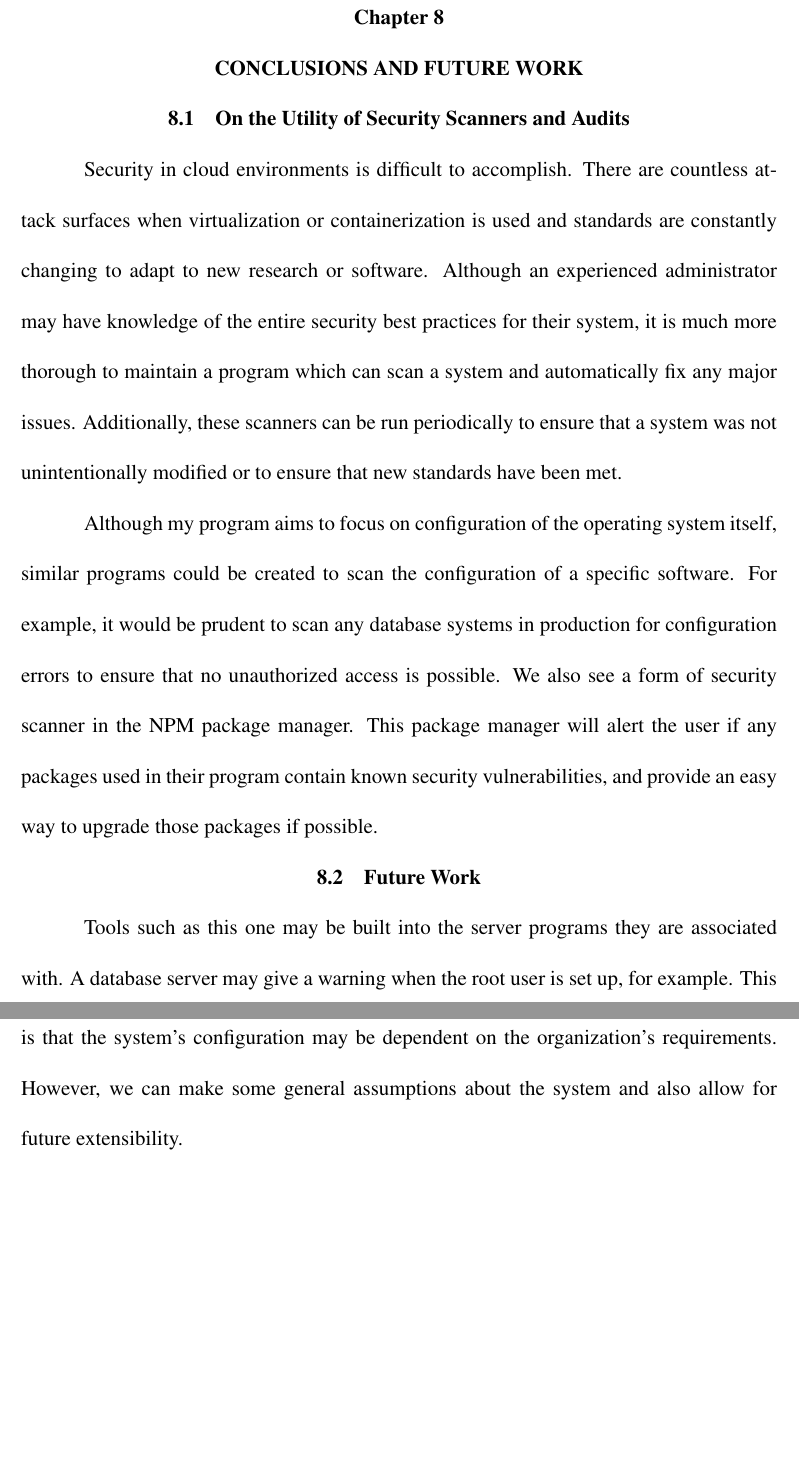
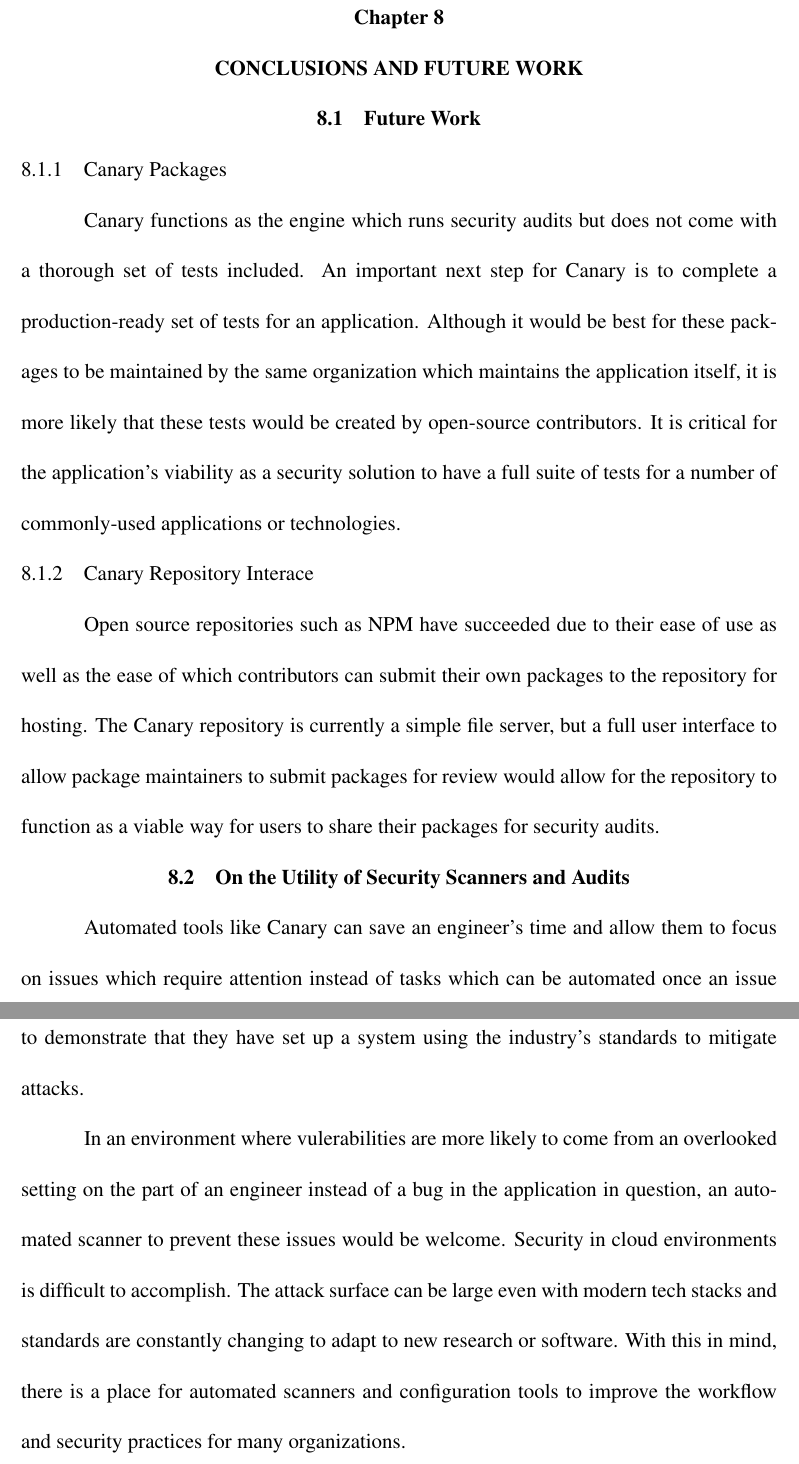
Before and after one commit to david-wiles/my_thesis, a LaTeX thesis (thesis.tex, which reads chapters/conclusion.tex): two parts of pages 68 and 69 of 88, joined at a grey line, cut so that both start at the same text, the shorter picture padded with empty space. Compiled offline with pdfLaTeX.

Commit message:
Updated abstract and conclusion

```diff
--- a/chapters/conclusion.tex
+++ b/chapters/conclusion.tex
@@ -1,22 +1,30 @@
 \chapter{Conclusions and Future Work}
+\section{Future Work}
+
+\subsection{Canary Packages}
+
+Canary functions as the engine which runs security audits but does not come with a thorough set of tests included. An
+important next step for Canary is to complete a production-ready set of tests for an application. Although it would be
+best for these packages to be maintained by the same organization which maintains the application itself, it is more
+likely that these tests would be created by open-source contributors. It is critical for the application's viability
+as a security solution to have a full suite of tests for a number of commonly-used applications or technologies.
+
+\subsection{Canary Repository Interace}
+
+Open source repositories such as NPM have succeeded due to their ease of use as well as the ease of which contributors
+can submit their own packages to the repository for hosting. The Canary repository is currently a simple file server,
+but a full user interface to allow package maintainers to submit packages for review would allow for the repository to function
+as a viable way for users to share their packages for security audits.
+
 \section{On the Utility of Security Scanners and Audits}
 
-Security in cloud environments is difficult to accomplish. There are countless attack surfaces when virtualization or
-containerization is used and standards are constantly changing to adapt to new research or software. Although an
-experienced administrator may have knowledge of the entire security best practices for their system, it is much more
-thorough to maintain a program which can scan a system and automatically fix any major issues. Additionally, these
-scanners can be run periodically to ensure that a system was not unintentionally modified or to ensure that new
-standards have been met.
+Automated tools like Canary can save an engineer's time and allow them to focus on issues which require attention
+instead of tasks which can be automated once an issue has been detected. They can also allow for an organization to
+run regular audits on itself to demonstrate that they have set up a system using the industry's standards to
+mitigate attacks.
 
-Although my program aims to focus on configuration of the operating system itself, similar programs could be created
-to scan the configuration of a specific software. For example, it would be prudent to scan any database systems in
-production for configuration errors to ensure that no unauthorized access is possible. We also see a form of security
-scanner in the NPM package manager. This package manager will alert the user if any packages used in their program
-contain known security vulnerabilities, and provide an easy way to upgrade those packages if possible.
-
-\section{Future Work}
-
-Tools such as this one may be built into the server programs they are associated with. A database server may give a
-warning when the root user is set up, for example. This is a minimal example of what this program does. The primary
-issue with this kind of tool is that the system's configuration may be dependent on the organization’s requirements.
-However, we can make some general assumptions about the system and also allow for future extensibility.
+In an environment where vulerabilities are more likely to come from an overlooked setting on the part of
+an engineer instead of a bug in the application in question, an automated scanner to prevent these issues would be welcome.
+Security in cloud environments is difficult to accomplish. The attack surface can be large even with modern tech stacks
+and standards are constantly changing to adapt to new research or software. With this in mind, there is a place for
+automated scanners and configuration tools to improve the workflow and security practices for many organizations.
```
Also changed, not shown: abstract.tex (+10 -10 lines), thesis.pdf, 4 other files.
